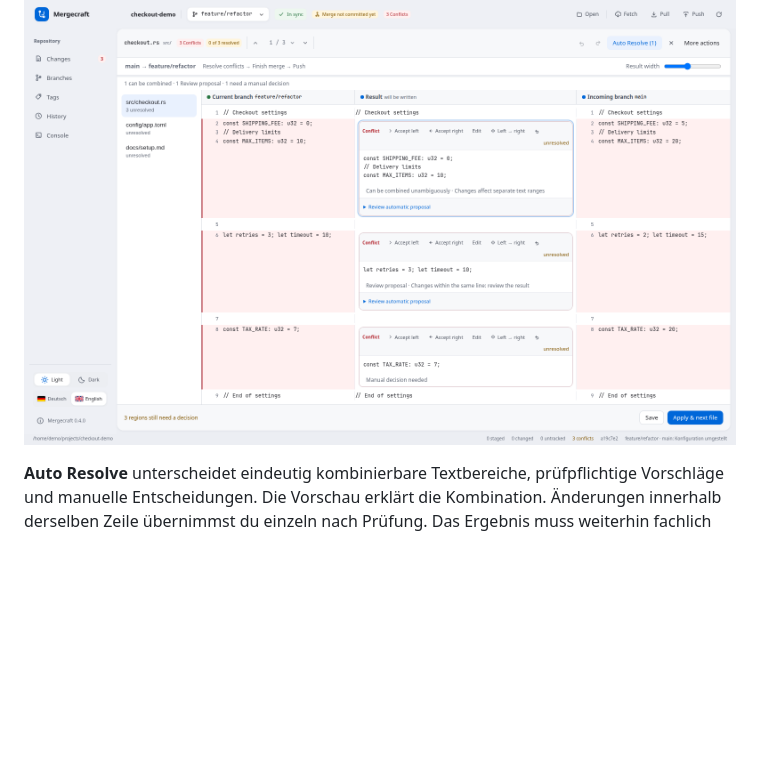
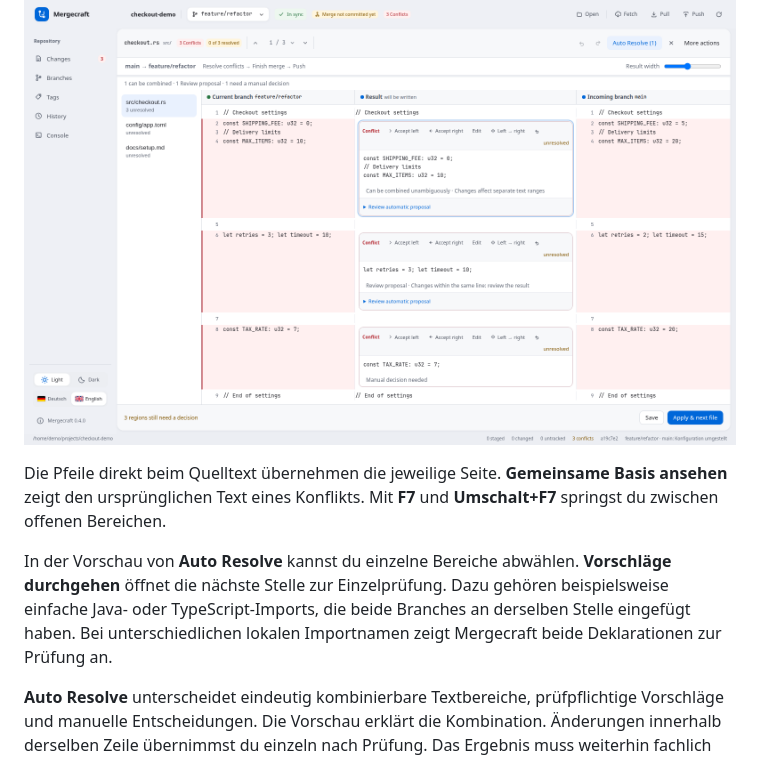
Before and after one commit to Mohr90/mergecraft, a Markdown page: docs/guide.de.md, the part around the change. Rendered like a GitHub page; blank space fills up the shorter version.

```diff
--- a/docs/guide.de.md
+++ b/docs/guide.de.md
@@ -34,6 +34,10 @@ Checke zuerst den Zielbranch aus. Wähle dann beim Quellbranch **Mergen**, etwa
 Bei Konflikten zeigt der Editor **Aktueller Branch · Ergebnis · Eingehender Branch**. Die Richtung steht darüber, etwa `main → feature/refactor`. Links kannst du zwischen Konfliktdateien wechseln; Entscheidungen, Text, Scrollposition und Undo-Verlauf bleiben während dieser Editor-Sitzung erhalten. Über **Ergebnisbreite** passt du die Spalten an.
 
 ![Dateiübersicht und Drei-Wege-Editor](screenshots/mergecraft-merge-overview.png)
+
+Die Pfeile direkt beim Quelltext übernehmen die jeweilige Seite. **Gemeinsame Basis ansehen** zeigt den ursprünglichen Text eines Konflikts. Mit **F7** und **Umschalt+F7** springst du zwischen offenen Bereichen.
+
+In der Vorschau von **Auto Resolve** kannst du einzelne Bereiche abwählen. **Vorschläge durchgehen** öffnet die nächste Stelle zur Einzelprüfung. Dazu gehören beispielsweise einfache Java- oder TypeScript-Imports, die beide Branches an derselben Stelle eingefügt haben. Bei unterschiedlichen lokalen Importnamen zeigt Mergecraft beide Deklarationen zur Prüfung an.
 
 **Auto Resolve** unterscheidet eindeutig kombinierbare Textbereiche, prüfpflichtige Vorschläge und manuelle Entscheidungen. Die Vorschau erklärt die Kombination. Änderungen innerhalb derselben Zeile übernimmst du einzeln nach Prüfung. Das Ergebnis muss weiterhin fachlich geprüft werden.
 
```
Also changed, not shown: docs/merging.md (+6 -0 lines), docs/screenshots/mergecraft-conflict-review.png (added), 9 other files.
